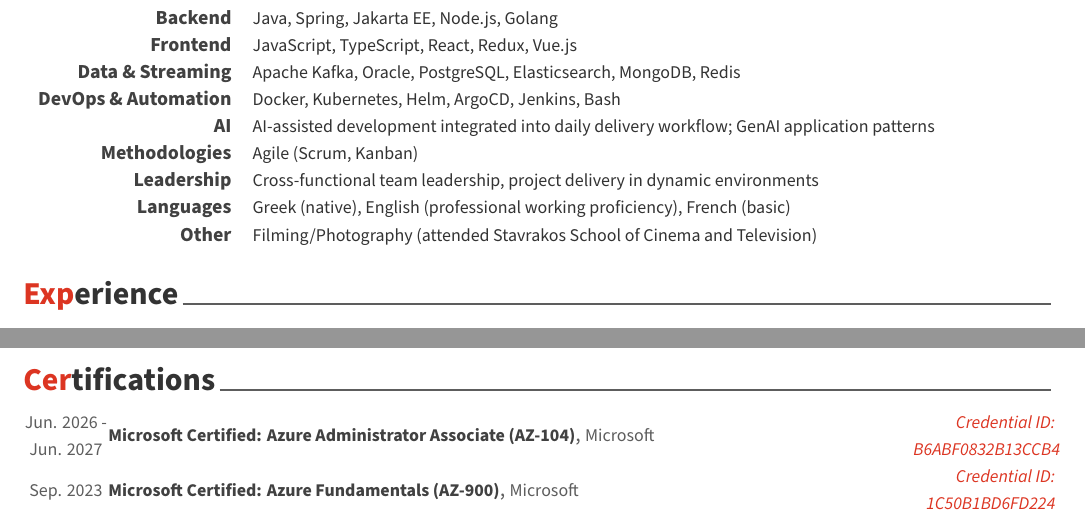
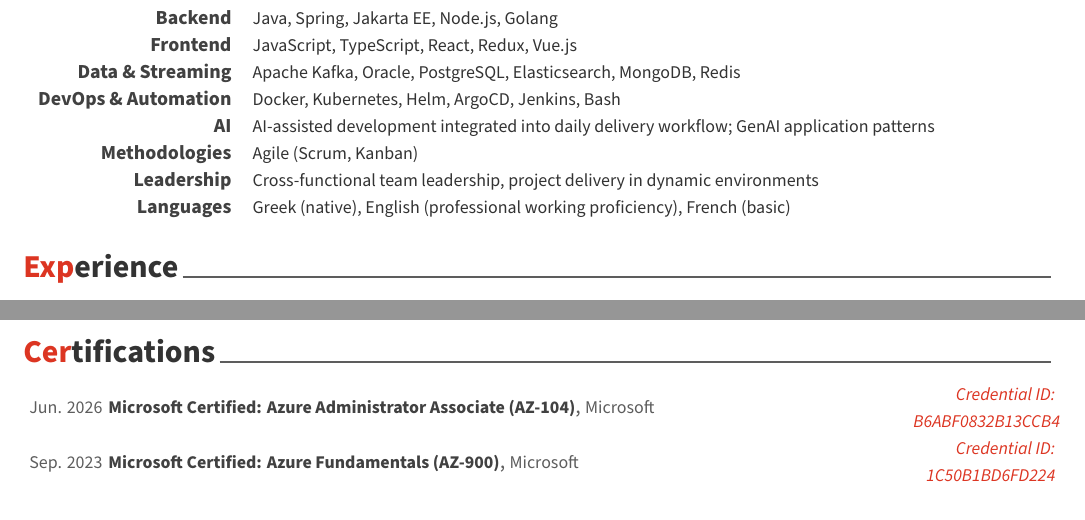
Before and after one commit to pzografos/documents, a LaTeX CV (cv/cv.tex, which reads cv/lib/certificates.tex, cv/lib/skills.tex): two parts of pages 1 and 2 of 2, joined at a grey line, cut so that both start at the same text. Compiled offline with XeLaTeX; a missing font is replaced by an installed copy or a similar font; a LaTeX package or settings file that is missing is left out.

Commit message:
update cv

```diff
--- a/cv/lib/certificates.tex
+++ b/cv/lib/certificates.tex
@@ -14,7 +14,7 @@
     {Microsoft Certified: Azure Administrator Associate (AZ-104)} % Name
     {Microsoft} % Issuer
     {Credential ID: B6ABF0832B13CCB4} % Credential ID
-    {Jun. 2026 - Jun. 2027} % Date(s)
+    {Jun. 2026} % Date(s)
 
 %---------------------------------------------------------
   \cvhonor
--- a/cv/lib/skills.tex
+++ b/cv/lib/skills.tex
@@ -60,9 +60,4 @@
     {Greek (native), English (professional working proficiency), French (basic)} % Skills
 
 %---------------------------------------------------------
-  \cvskill
-    {Other} % Category
-    {Filming/Photography (attended Stavrakos School of Cinema and Television)} % Skills
-
-%---------------------------------------------------------
 \end{cvskills}
```
Also changed, not shown: cv/cv.pdf.
